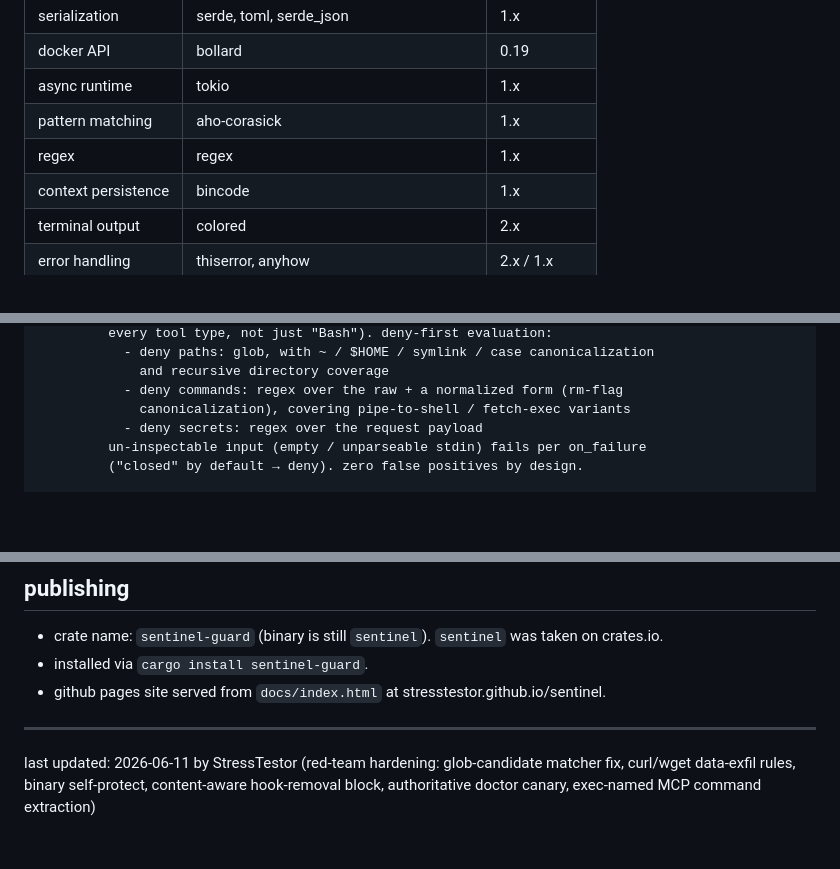
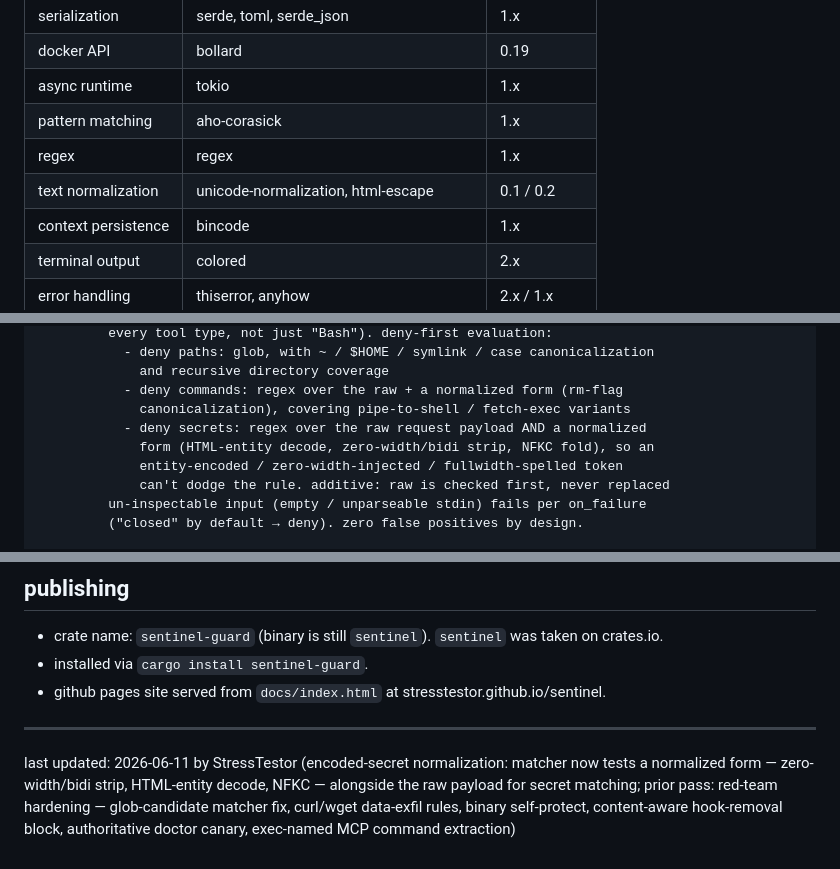
Before and after one commit to StressTestor/sentinel, a Markdown page: ARCHITECTURE.md, 3 parts joined by grey strips. Drawn GitHub-style; blank space fills up the shorter version.

Commit message:
docs(architecture): document encoded-secret normalization in the matcher

```diff
--- a/ARCHITECTURE.md
+++ b/ARCHITECTURE.md
@@ -17,6 +17,7 @@ sentinel is a runtime defense tool for CLI AI agents. it intercepts tool calls b
 | async runtime | tokio | 1.x |
 | pattern matching | aho-corasick | 1.x |
 | regex | regex | 1.x |
+| text normalization | unicode-normalization, html-escape | 0.1 / 0.2 |
 | context persistence | bincode | 1.x |
 | terminal output | colored | 2.x |
 | error handling | thiserror, anyhow | 2.x / 1.x |
@@ -109,7 +111,10 @@ Tool call arrives (via PreToolUse hook)
              and recursive directory coverage
            - deny commands: regex over the raw + a normalized form (rm-flag
              canonicalization), covering pipe-to-shell / fetch-exec variants
-           - deny secrets: regex over the request payload
+           - deny secrets: regex over the raw request payload AND a normalized
+             form (HTML-entity decode, zero-width/bidi strip, NFKC fold), so an
+             entity-encoded / zero-width-injected / fullwidth-spelled token
+             can't dodge the rule. additive: raw is checked first, never replaced
          un-inspectable input (empty / unparseable stdin) fails per on_failure
          ("closed" by default → deny). zero false positives by design.
 
@@ -238,4 +243,4 @@ CI runs `cargo run -- verify` as an attack-regression gate alongside `cargo test
 
 ---
 
-last updated: 2026-06-11 by StressTestor (red-team hardening: glob-candidate matcher fix, curl/wget data-exfil rules, binary self-protect, content-aware hook-removal block, authoritative doctor canary, exec-named MCP command extraction)
+last updated: 2026-06-11 by StressTestor (encoded-secret normalization: matcher now tests a normalized form — zero-width/bidi strip, HTML-entity decode, NFKC — alongside the raw payload for secret matching; prior pass: red-team hardening — glob-candidate matcher fix, curl/wget data-exfil rules, binary self-protect, content-aware hook-removal block, authoritative doctor canary, exec-named MCP command extraction)
```
Also changed, not shown: other parts of ARCHITECTURE.md (+1 -0 lines).
